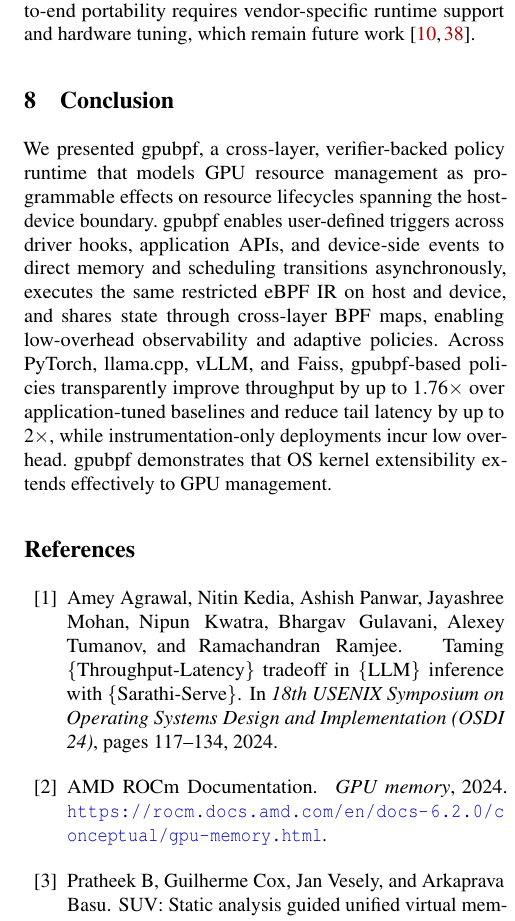
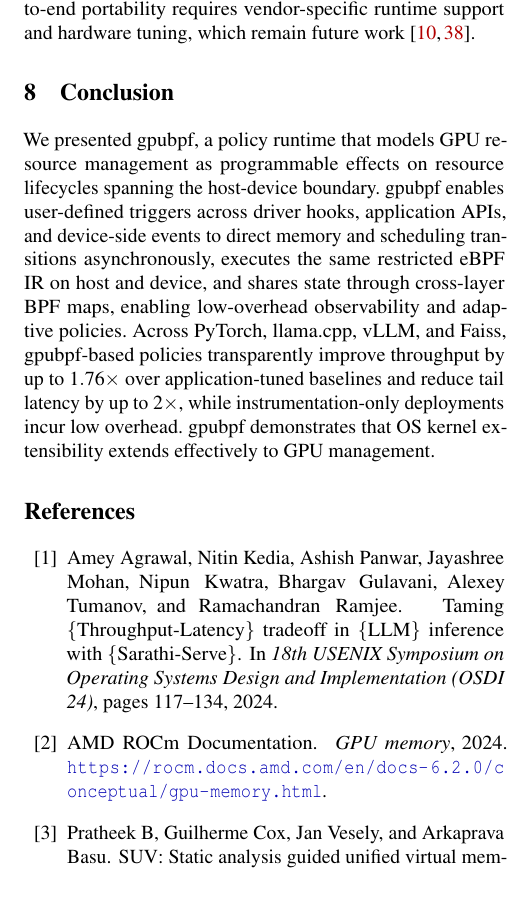
Before and after one commit to yunwei37/gpu-ext-paper, a LaTeX paper (main.tex, which reads tex/conclusion.tex): part of one column of page 12 of 19, cut so that both start at the same text, the shorter picture padded with empty space. Compiled offline with pdfLaTeX; a LaTeX package or settings file that is missing is left out.

Commit message:
Updates from Overleaf

```diff
--- a/tex/conclusion.tex
+++ b/tex/conclusion.tex
@@ -1,3 +1,3 @@
 \section{Conclusion}
 \label{sec:conclusion}
-We presented \sys, a cross-layer, verifier-backed policy runtime that models GPU resource management as programmable effects on resource lifecycles spanning the host-device boundary. \sys enables user-defined triggers across driver hooks, application APIs, and device-side events to direct memory and scheduling transitions asynchronously, executes the same restricted eBPF IR on host and device, and shares state through cross-layer BPF maps, enabling low-overhead observability and adaptive policies. Across PyTorch, llama.cpp, vLLM, and Faiss, \sys-based policies transparently improve throughput by up to $1.76\times$ over application-tuned baselines and reduce tail latency by up to $2\times$, while instrumentation-only deployments incur low overhead. \sys demonstrates that OS kernel extensibility extends effectively to GPU management.
+We presented \sys, a policy runtime that models GPU resource management as programmable effects on resource lifecycles spanning the host-device boundary. \sys enables user-defined triggers across driver hooks, application APIs, and device-side events to direct memory and scheduling transitions asynchronously, executes the same restricted eBPF IR on host and device, and shares state through cross-layer BPF maps, enabling low-overhead observability and adaptive policies. Across PyTorch, llama.cpp, vLLM, and Faiss, \sys-based policies transparently improve throughput by up to $1.76\times$ over application-tuned baselines and reduce tail latency by up to $2\times$, while instrumentation-only deployments incur low overhead. \sys demonstrates that OS kernel extensibility extends effectively to GPU management.
```
Also changed, not shown: main.tex (+1 -1 lines).
